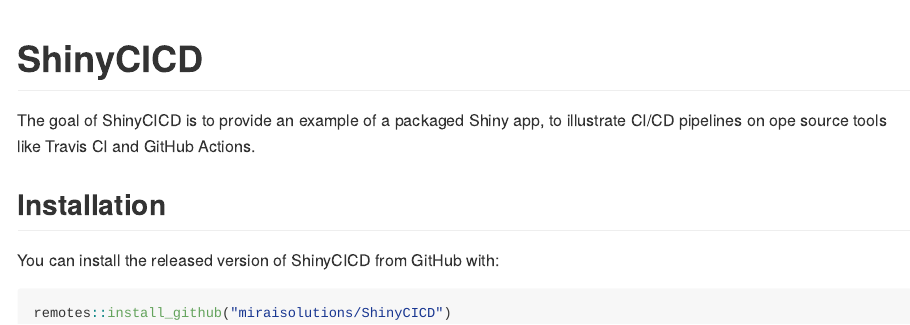
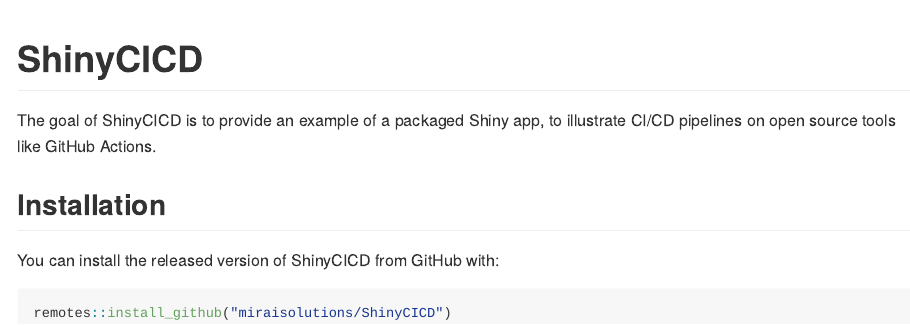
Before and after one commit to miraisolutions/ShinyCICD, an R Markdown document (README.Rmd): the page in a window 1100 px wide, from its top. The pictures show the output file README.md that the author committed with the source, drawn offline in the style of GitHub; badge pictures from the web are left out.

Commit message:
Clear Travis CI leftovers (#3)
* Badge and references in README.
* Ignored .yml file.

```diff
--- a/README.Rmd
+++ b/README.Rmd
@@ -20,7 +19,7 @@
 [![R build status](https://github.com/miraisolutions/ShinyCICD/workflows/CI-CD/badge.svg)](https://github.com/miraisolutions/ShinyCICD/actions)
 <!-- badges: end -->
 
-The goal of ShinyCICD is to provide an example of a packaged Shiny app, to illustrate CI/CD pipelines on ope source tools like Travis CI and GitHub Actions.
+The goal of ShinyCICD is to provide an example of a packaged Shiny app, to illustrate CI/CD pipelines on open source tools like GitHub Actions.
 
 ## Installation
 
```
Also changed, not shown: README.md, README.Rmd (1 more changed lines), 1 other file.
